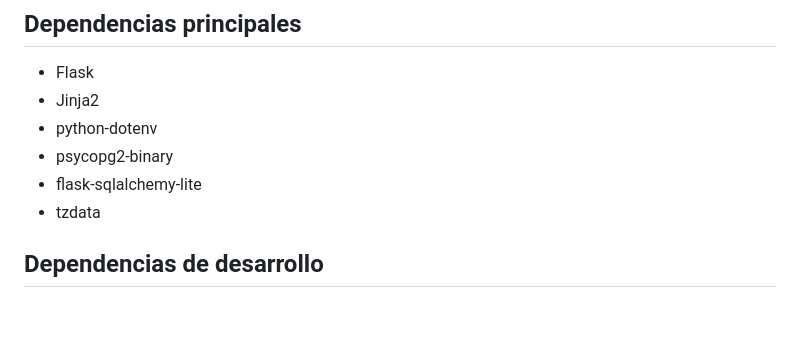
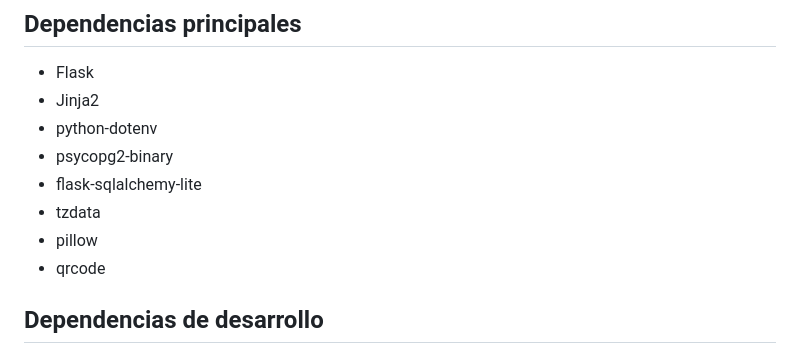
Before and after one commit to ianKief/RehabilitAR, a Markdown page: README.md, the part around the change. Drawn GitHub-style; blank space fills up the shorter version.

Commit message:
Dependencias en readme

```diff
--- a/README.md
+++ b/README.md
@@ -27,6 +27,8 @@ Repositorio para el proyecto "RehabilitAR" de la materia Ingeniería de Software
 - psycopg2-binary
 - flask-sqlalchemy-lite
 - tzdata
+- pillow
+- qrcode
 
 ## Dependencias de desarrollo
 
```
